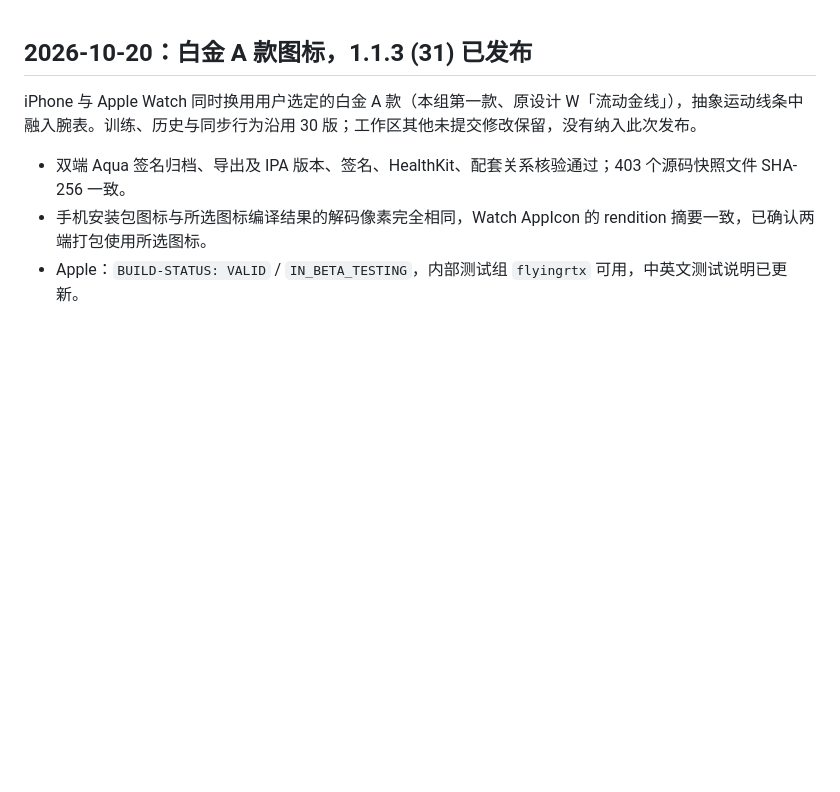
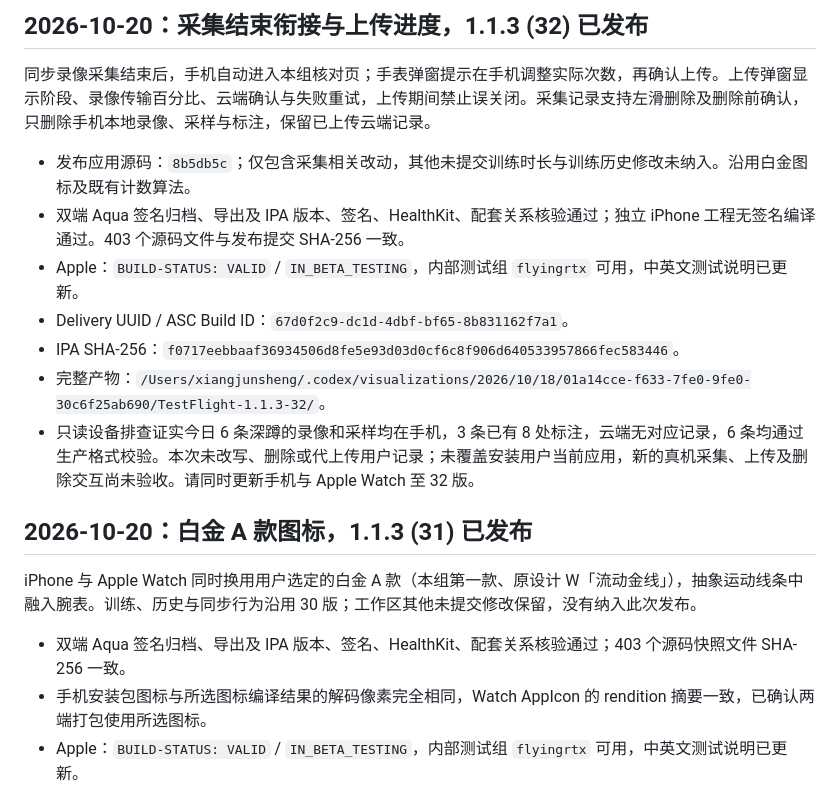
Before and after one commit to flyingrtx2333/GymCount, a Markdown page: CAPTURE-TESTFLIGHT.md, the part around the change. Rendered like a GitHub page; blank space fills up the shorter version.

```diff
--- a/CAPTURE-TESTFLIGHT.md
+++ b/CAPTURE-TESTFLIGHT.md
@@ -1,3 +1,15 @@
+## 2026-10-20：采集结束衔接与上传进度，1.1.3 (32) 已发布
+
+同步录像采集结束后，手机自动进入本组核对页；手表弹窗提示在手机调整实际次数，再确认上传。上传弹窗显示阶段、录像传输百分比、云端确认与失败重试，上传期间禁止误关闭。采集记录支持左滑删除及删除前确认，只删除手机本地录像、采样与标注，保留已上传云端记录。
+
+- 发布应用源码：`8b5db5c`；仅包含采集相关改动，其他未提交训练时长与训练历史修改未纳入。沿用白金图标及既有计数算法。
+- 双端 Aqua 签名归档、导出及 IPA 版本、签名、HealthKit、配套关系核验通过；独立 iPhone 工程无签名编译通过。403 个源码文件与发布提交 SHA-256 一致。
+- Apple：`BUILD-STATUS: VALID` / `IN_BETA_TESTING`，内部测试组 `flyingrtx` 可用，中英文测试说明已更新。
+- Delivery UUID / ASC Build ID：`67d0f2c9-dc1d-4dbf-bf65-8b831162f7a1`。
+- IPA SHA-256：`f0717eebbaaf36934506d8fe5e93d03d0cf6c8f906d640533957866fec583446`。
+- 完整产物：`/Users/xiangjunsheng/.codex/visualizations/2026/10/18/01a14cce-f633-7fe0-9fe0-30c6f25ab690/TestFlight-1.1.3-32/`。
+- 只读设备排查证实今日 6 条深蹲的录像和采样均在手机，3 条已有 8 处标注，云端无对应记录，6 条均通过生产格式校验。本次未改写、删除或代上传用户记录；未覆盖安装用户当前应用，新的真机采集、上传及删除交互尚未验收。请同时更新手机与 Apple Watch 至 32 版。
+
 ## 2026-10-20：白金 A 款图标，1.1.3 (31) 已发布
 
 iPhone 与 Apple Watch 同时换用用户选定的白金 A 款（本组第一款、原设计 W「流动金线」），抽象运动线条中融入腕表。训练、历史与同步行为沿用 30 版；工作区其他未提交修改保留，没有纳入此次发布。
```
Also changed, not shown: AGENTS.md (+14 -1 lines).
